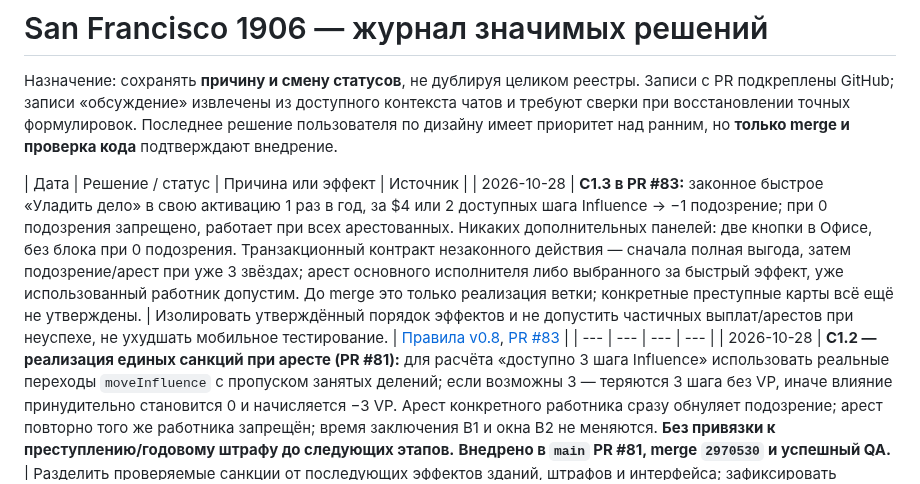
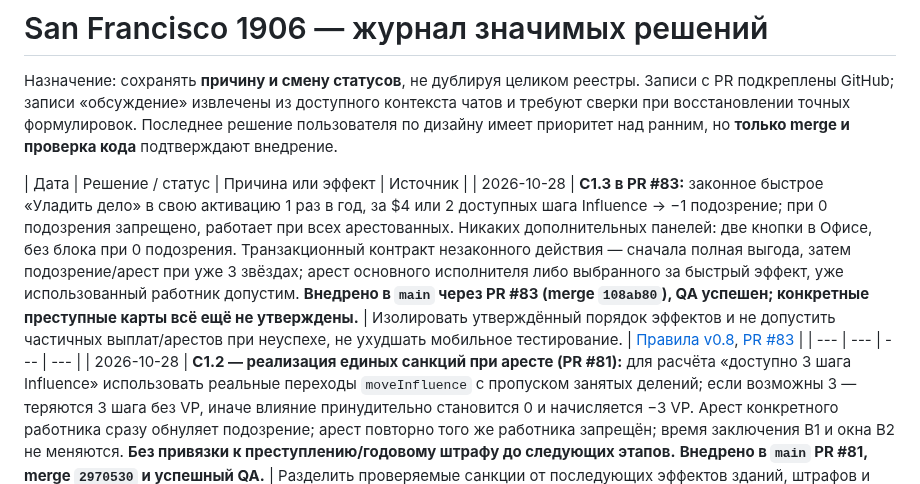
Before and after one commit to RumplestiltskinBiD/sf1906-prototype, a Markdown page: docs/DECISION_LOG.md, the part around the change. Drawn GitHub-style.

Commit message:
docs(C1.3): mark merged legal settlement and green QA separately from unimplemented C2/E

```diff
--- a/docs/DECISION_LOG.md
+++ b/docs/DECISION_LOG.md
@@ -3,7 +3,7 @@
 Назначение: сохранять **причину и смену статусов**, не дублируя целиком реестры. Записи с PR подкреплены GitHub; записи «обсуждение» извлечены из доступного контекста чатов и требуют сверки при восстановлении точных формулировок. Последнее решение пользователя по дизайну имеет приоритет над ранним, но **только merge и проверка кода** подтверждают внедрение.
 
 | Дата | Решение / статус | Причина или эффект | Источник |
-| 2026-10-28 | **C1.3 в PR #83:** законное быстрое «Уладить дело» в свою активацию 1 раз в год, за $4 или 2 доступных шага Influence → −1 подозрение; при 0 подозрения запрещено, работает при всех арестованных. Никаких дополнительных панелей: две кнопки в Офисе, без блока при 0 подозрения. Транзакционный контракт незаконного действия — сначала полная выгода, затем подозрение/арест при уже 3 звёздах; арест основного исполнителя либо выбранного за быстрый эффект, уже использованный работник допустим. До merge это только реализация ветки; конкретные преступные карты всё ещё не утверждены. | Изолировать утверждённый порядок эффектов и не допустить частичных выплат/арестов при неуспехе, не ухудшать мобильное тестирование. | [Правила v0.8](wanted-and-bail-system-2026-10-27.md), [PR #83](https://github.com/RumplestiltskinBiD/sf1906-prototype/pull/83) |
+| 2026-10-28 | **C1.3 в PR #83:** законное быстрое «Уладить дело» в свою активацию 1 раз в год, за $4 или 2 доступных шага Influence → −1 подозрение; при 0 подозрения запрещено, работает при всех арестованных. Никаких дополнительных панелей: две кнопки в Офисе, без блока при 0 подозрения. Транзакционный контракт незаконного действия — сначала полная выгода, затем подозрение/арест при уже 3 звёздах; арест основного исполнителя либо выбранного за быстрый эффект, уже использованный работник допустим. **Внедрено в `main` через PR #83 (merge `108ab80`), QA успешен; конкретные преступные карты всё ещё не утверждены.** | Изолировать утверждённый порядок эффектов и не допустить частичных выплат/арестов при неуспехе, не ухудшать мобильное тестирование. | [Правила v0.8](wanted-and-bail-system-2026-10-27.md), [PR #83](https://github.com/RumplestiltskinBiD/sf1906-prototype/pull/83) |
 | --- | --- | --- | --- |
 | 2026-10-28 | **C1.2 — реализация единых санкций при аресте (PR #81):** для расчёта «доступно 3 шага Influence» использовать реальные переходы `moveInfluence` с пропуском занятых делений; если возможны 3 — теряются 3 шага без VP, иначе влияние принудительно становится 0 и начисляется −3 VP. Арест конкретного работника сразу обнуляет подозрение; арест повторно того же работника запрещён; время заключения B1 и окна B2 не меняются. **Без привязки к преступлению/годовому штрафу до следующих этапов.** **Внедрено в `main` PR #81, merge `2970530` и успешный QA.** | Разделить проверяемые санкции от последующих эффектов зданий, штрафов и интерфейса; зафиксировать крайний случай занятой позиции 0. | Утверждённая v0.8, этап C1.2, [PR #81](https://github.com/RumplestiltskinBiD/sf1906-prototype/pull/81) |
 | 2026-10-28 | **C1.1 — только сохраняемая шкала подозрения:** персональная для компании шкала `suspicion` 0–3, старт 0, ограничение границ, старые сохранения, не убывает при смене года. **Не добавлять новые панели на телефон и не активировать санкции до C1.2/C1.3/C2.** **Внедрено в main PR #79, merge `03866d6`; тесты на HEAD успешны.** | Отделить простое состояние от тонкой логики арестов, Influence и годовых штрафов. | Утверждённая трёхчастная реализация C1, запрос 28.10.2026; [PR #79](https://github.com/RumplestiltskinBiD/sf1906-prototype/pull/79) |
```
